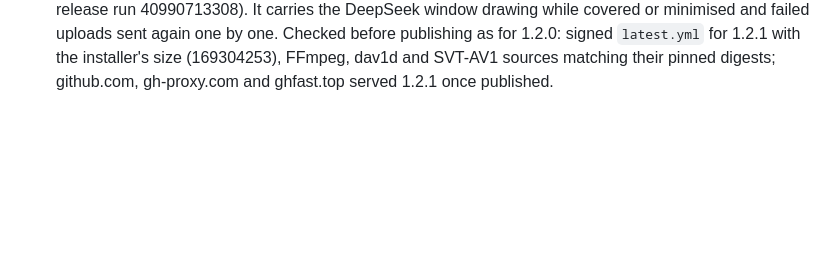
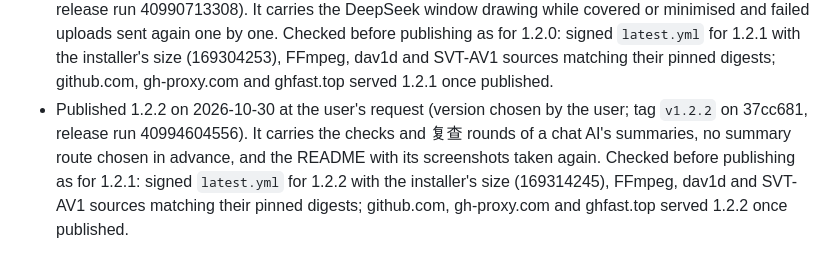
Before and after one commit to edsfod/video-agent, a Markdown page: docs/release-log.md, the part around the change. GitHub-like rendering; blank space fills up the shorter version.

Commit message:
Record the 1.2.2 release

```diff
--- a/docs/release-log.md
+++ b/docs/release-log.md
@@ -34,3 +34,4 @@ What was checked by hand before the first release, and how each release was chec
 - Published 1.1.0 on 2026-10-29 at the user's request (version suggested by Claude, chosen by the user; tag `v1.1.0` on 0e3881d, release run 40868975701, packaged tests passed). Checked before publishing as for 1.0.0: signed `latest.yml` for 1.1.0 with the installer's size (169279393), FFmpeg, dav1d and SVT-AV1 sources matching their pinned digests; github.com, gh-proxy.com and ghfast.top served 1.1.0 once published (ghfast.top on the second try). Published without asking again once the checks passed (user decision: the order to tag is the decision to release). Before tagging, the packaged tests on an unpacked local build passed except the slow-download update test. It was first put down to the installed 1.0.0's updater cache; the user doubted the download logic, and the real cause was the build: `electron-builder --win dir` writes no `resources/app-update.yml`, so every download failed at once (ENOENT). With that file added, the test passed both with a copy of the 1.0.0 cache (no blockmap on the test feed, so the differential attempt falls back to a full download) and without one. Local packaged checks of the updater need an installer build, or that file.
 - Published 1.2.0 on 2026-10-30 at the user's request (version suggested by Claude; tag `v1.2.0` on 68e4cea, release run 40907921837, packaged tests passed). Checked before publishing as for 1.1.0: signed `latest.yml` for 1.2.0 with the installer's size (169304096), FFmpeg, dav1d and SVT-AV1 sources matching their pinned digests; github.com, gh-proxy.com and ghfast.top served 1.2.0 once published. Before the release, at the user's request, the new processing results of the nine videos processed in the tests were moved into the user's workspace (frame runs, slides, manifest; the user's transcripts, corrections and summaries kept, the summaries written in the tests added as versions), instead of processing the workspace again.
 - Published 1.2.1 on 2026-10-30 at the user's request (version chosen by the user; tag `v1.2.1` on df8376e, release run 40990713308). It carries the DeepSeek window drawing while covered or minimised and failed uploads sent again one by one. Checked before publishing as for 1.2.0: signed `latest.yml` for 1.2.1 with the installer's size (169304253), FFmpeg, dav1d and SVT-AV1 sources matching their pinned digests; github.com, gh-proxy.com and ghfast.top served 1.2.1 once published.
+- Published 1.2.2 on 2026-10-30 at the user's request (version chosen by the user; tag `v1.2.2` on 37cc681, release run 40994604556). It carries the checks and 复查 rounds of a chat AI's summaries, no summary route chosen in advance, and the README with its screenshots taken again. Checked before publishing as for 1.2.1: signed `latest.yml` for 1.2.2 with the installer's size (169314245), FFmpeg, dav1d and SVT-AV1 sources matching their pinned digests; github.com, gh-proxy.com and ghfast.top served 1.2.2 once published.
```
